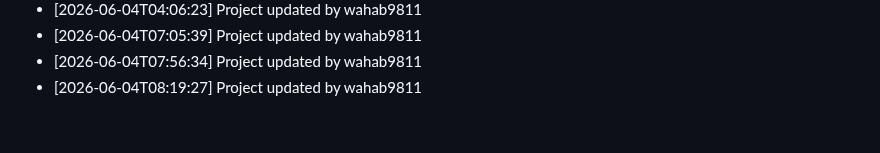
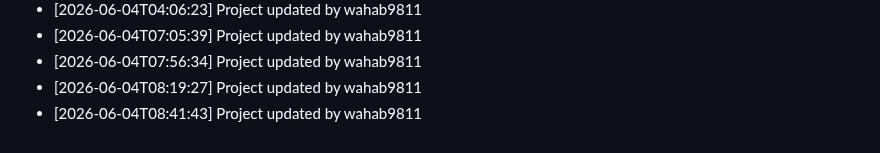
Before and after one commit to wahab9811/Teacher-TimeTable-Management-System, a Markdown page: commit_history.md, the part around the change. Drawn GitHub-style.

Commit message:
Update project structure and files

```diff
--- a/commit_history.md
+++ b/commit_history.md
@@ -197,3 +197,4 @@
 - [2026-06-04T07:05:39] Project updated by wahab9811
 - [2026-06-04T07:56:34] Project updated by wahab9811
 - [2026-06-04T08:19:27] Project updated by wahab9811
+- [2026-06-04T08:41:43] Project updated by wahab9811
```
